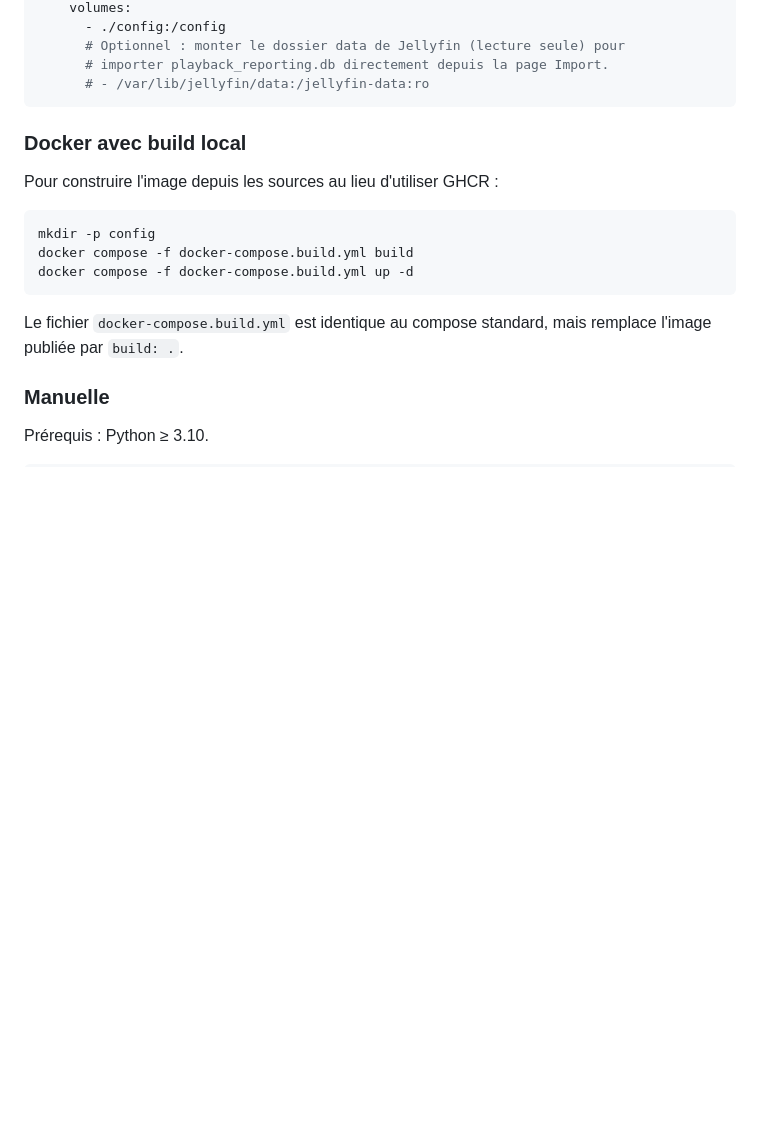
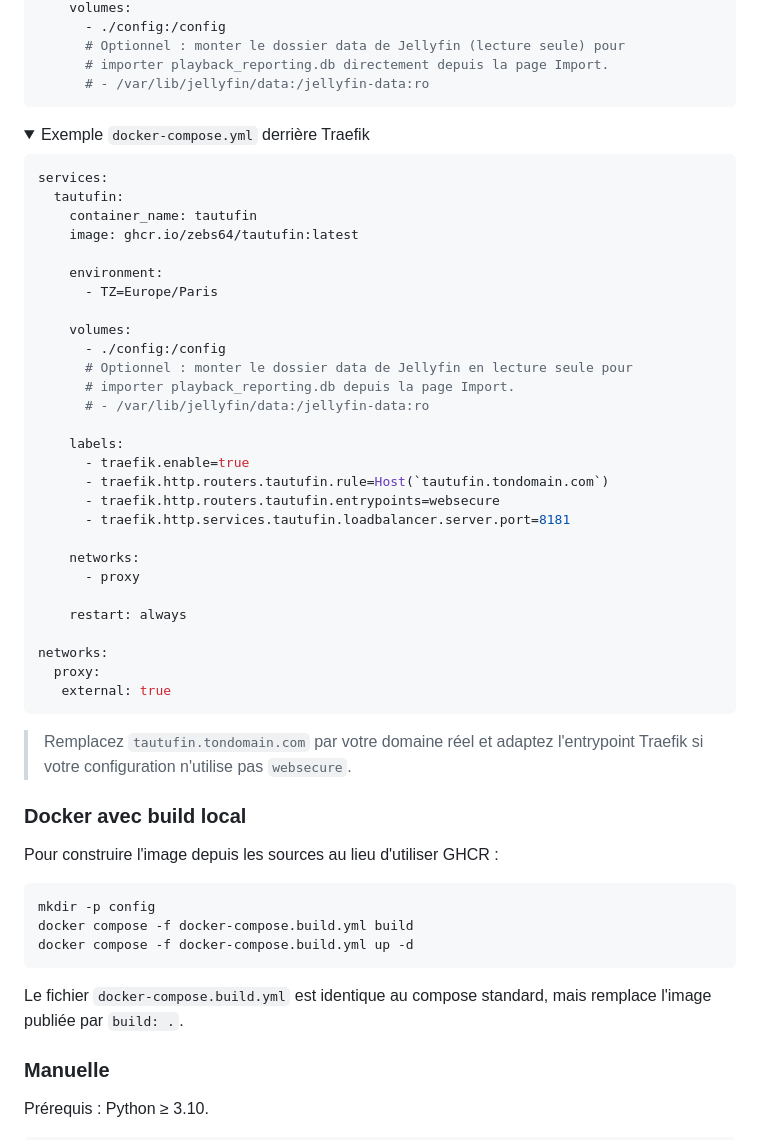
Before and after one commit to Zebs64/Tautufin, a Markdown page: README.md, the part around the change. Rendered like a GitHub page; folded sections open; blank space fills up the shorter version.

Commit message:
docs: add Traefik compose example

````diff
--- a/README.md
+++ b/README.md
@@ -97,6 +97,45 @@ services:
       # importer playback_reporting.db directement depuis la page Import.
       # - /var/lib/jellyfin/data:/jellyfin-data:ro
 ```
+</details>
+
+<details>
+<summary>Exemple <code>docker-compose.yml</code> derrière Traefik</summary>
+
+```yaml
+services:
+  tautufin:
+    container_name: tautufin
+    image: ghcr.io/zebs64/tautufin:latest
+
+    environment:
+      - TZ=Europe/Paris
+
+    volumes:
+      - ./config:/config
+      # Optionnel : monter le dossier data de Jellyfin en lecture seule pour
+      # importer playback_reporting.db depuis la page Import.
+      # - /var/lib/jellyfin/data:/jellyfin-data:ro
+
+    labels:
+      - traefik.enable=true
+      - traefik.http.routers.tautufin.rule=Host(`tautufin.tondomain.com`)
+      - traefik.http.routers.tautufin.entrypoints=websecure
+      - traefik.http.services.tautufin.loadbalancer.server.port=8181
+
+    networks:
+      - proxy
+
+    restart: always
+
+networks:
+  proxy:
+   external: true
+```
+
+> Remplacez `tautufin.tondomain.com` par votre domaine réel et adaptez
+> l'entrypoint Traefik si votre configuration n'utilise pas `websecure`.
+
 </details>
 
 ### Docker avec build local
````
